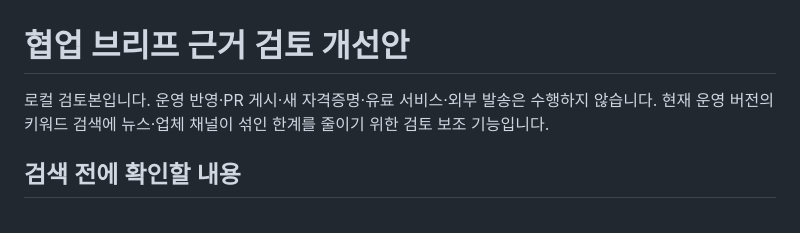
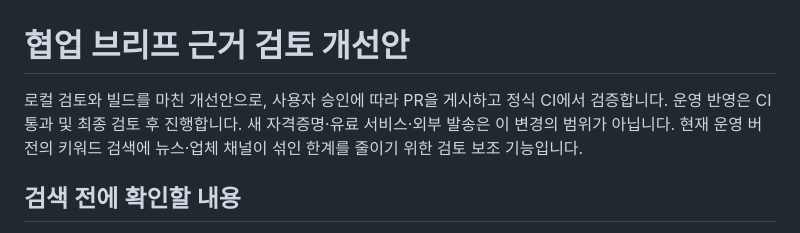
Before and after one commit to DOTHEGY/sanji, a Markdown page: docs/YOUTUBE-RELEVANCE.md, the part around the change. Drawn GitHub-style.

Commit message:
Clarify authorized CI and rollout review status

```diff
--- a/docs/YOUTUBE-RELEVANCE.md
+++ b/docs/YOUTUBE-RELEVANCE.md
@@ -1,6 +1,6 @@
 # 협업 브리프 근거 검토 개선안
 
-로컬 검토본입니다. 운영 반영·PR 게시·새 자격증명·유료 서비스·외부 발송은 수행하지 않습니다. 현재 운영 버전의 키워드 검색에 뉴스·업체 채널이 섞인 한계를 줄이기 위한 검토 보조 기능입니다.
+로컬 검토와 빌드를 마친 개선안으로, 사용자 승인에 따라 PR을 게시하고 정식 CI에서 검증합니다. 운영 반영은 CI 통과 및 최종 검토 후 진행합니다. 새 자격증명·유료 서비스·외부 발송은 이 변경의 범위가 아닙니다. 현재 운영 버전의 키워드 검색에 뉴스·업체 채널이 섞인 한계를 줄이기 위한 검토 보조 기능입니다.
 
 ## 검색 전에 확인할 내용
 
```
